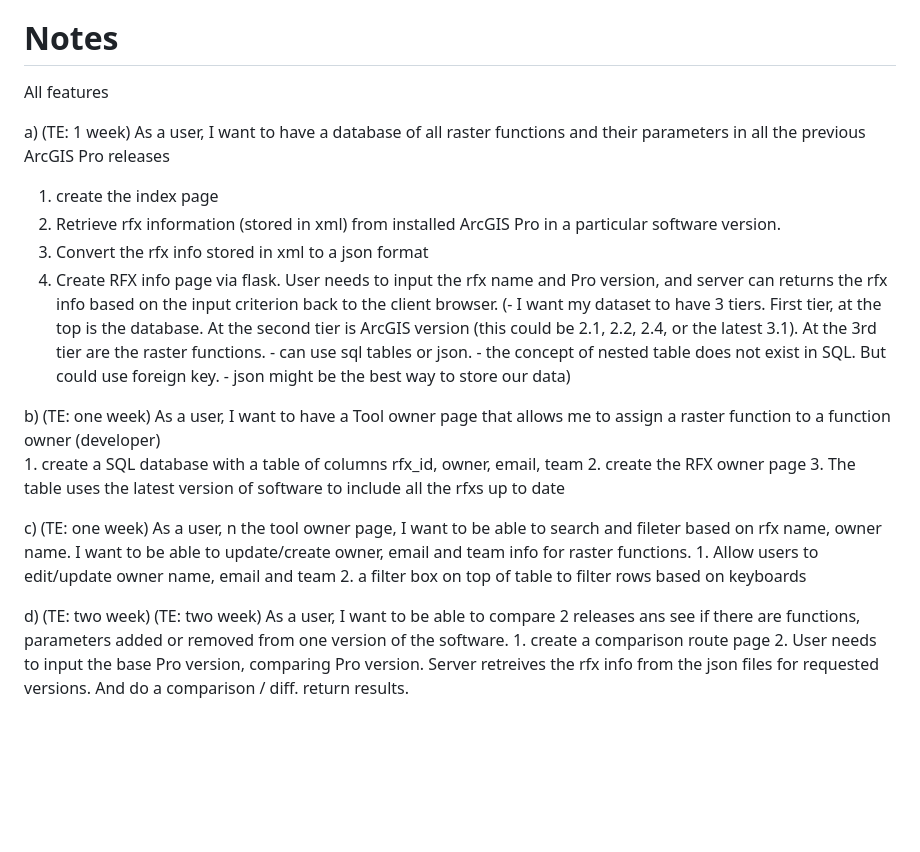
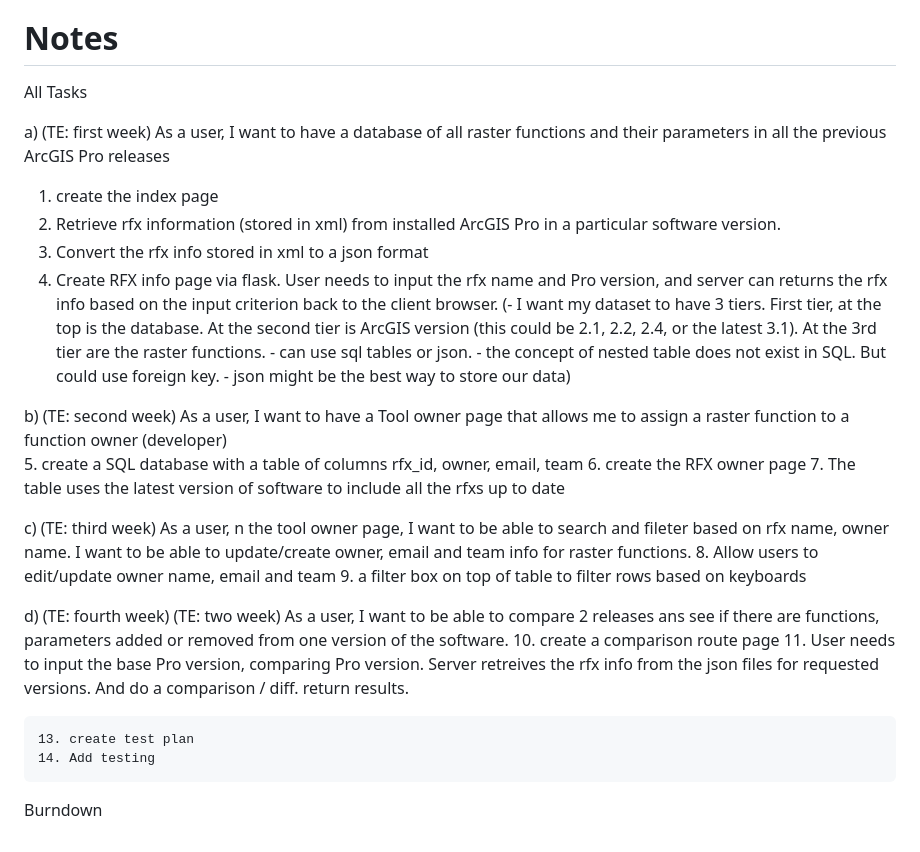
Before and after one commit to axin-geo/IST303TeamProject_RFx, a Markdown page: README.md, the part around the change. GitHub-like rendering; blank space fills up the shorter version.

Commit message:
update readme to create task

```diff
--- a/README.md
+++ b/README.md
@@ -26,9 +26,9 @@
 
 # Notes
 
-All features
+All Tasks
 
- a) (TE: 1 week) As a user, I want to have a database of all raster functions and their parameters in all the previous ArcGIS Pro releases
+ a) (TE: first week) As a user, I want to have a database of all raster functions and their parameters in all the previous ArcGIS Pro releases
   1. create the index page
   2. Retrieve rfx information (stored in xml) from installed ArcGIS Pro in a particular software version.
   3. Convert the rfx info stored in xml to a json format
@@ -42,15 +42,20 @@ All features
     - json might be the best way to store our data)
 
 
-  b) (TE: one week) As a user, I want to have a Tool owner page that allows me to assign a raster function to a function owner (developer)
-    1. create a SQL database with a table of columns rfx_id, owner, email, team
-    2. create the RFX owner page
-    3. The table uses the latest version of software to include all the rfxs up to date
+  b) (TE: second week) As a user, I want to have a Tool owner page that allows me to assign a raster function to a function owner (developer)
+    5. create a SQL database with a table of columns rfx_id, owner, email, team
+    6. create the RFX owner page
+    7. The table uses the latest version of software to include all the rfxs up to date
 
-  c) (TE: one week) As a user, n the tool owner page, I want to be able to search and fileter based on rfx name, owner name. I want to be able to update/create owner, email and team info for raster functions.
-    1. Allow users to edit/update owner name, email and team
-    2. a filter box on top of table to filter rows based on keyboards
+  c) (TE: third week) As a user, n the tool owner page, I want to be able to search and fileter based on rfx name, owner name. I want to be able to update/create owner, email and team info for raster functions.
+    8. Allow users to edit/update owner name, email and team
+    9. a filter box on top of table to filter rows based on keyboards
 
-  d) (TE: two  week) (TE: two week) As a user, I want to be able to compare 2 releases ans see if there are functions, parameters added or removed from one version of the software.
-    1. create a comparison route page
-    2. User needs to input the base Pro version, comparing Pro version. Server retreives the rfx info from the json files for requested versions. And do a comparison / diff. return results.
+  d) (TE: fourth  week) (TE: two week) As a user, I want to be able to compare 2 releases ans see if there are functions, parameters added or removed from one version of the software.
+    10. create a comparison route page
+    11. User needs to input the base Pro version, comparing Pro version. Server retreives the rfx info from the json files for requested versions. And do a comparison / diff. return results.
+
+    13. create test plan
+    14. Add testing
+
+   Burndown
```
